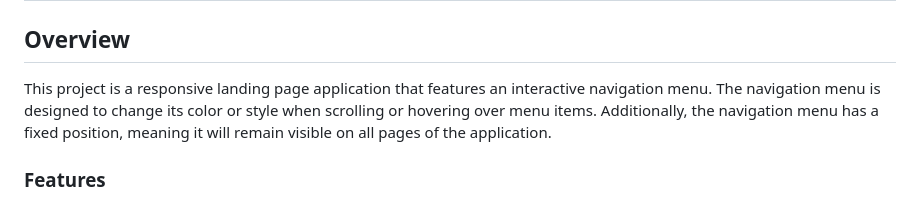
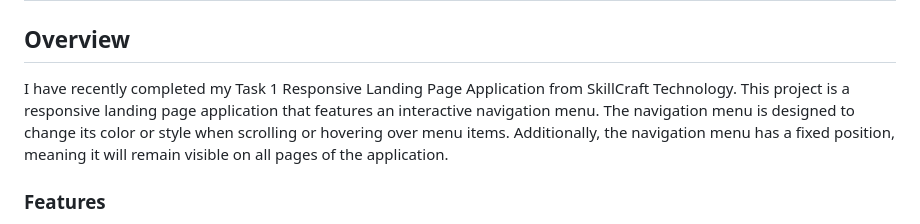
Before and after one commit to KhushiGautam207/SCT_WD_1, a Markdown page: README.md, the part around the change. GitHub-like rendering.

```diff
--- a/README.md
+++ b/README.md
@@ -2,7 +2,7 @@
 
 ## Overview
 
-This project is a responsive landing page application that features an interactive navigation menu. The navigation menu is designed to change its color or style when scrolling or hovering over menu items. Additionally, the navigation menu has a fixed position, meaning it will remain visible on all pages of the application.
+I have recently completed my Task 1 Responsive Landing Page Application from SkillCraft Technology. This project is a responsive landing page application that features an interactive navigation menu. The navigation menu is designed to change its color or style when scrolling or hovering over menu items. Additionally, the navigation menu has a fixed position, meaning it will remain visible on all pages of the application.
 
 ### Features
 
```
